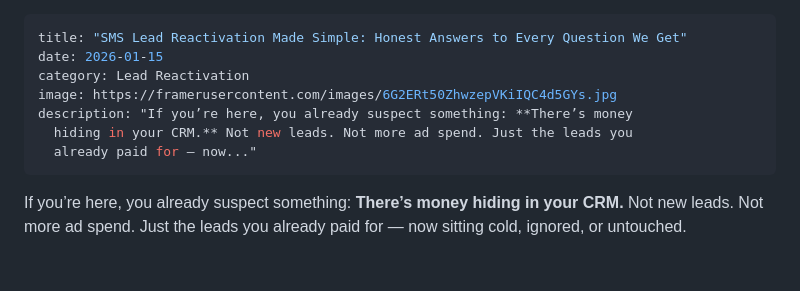
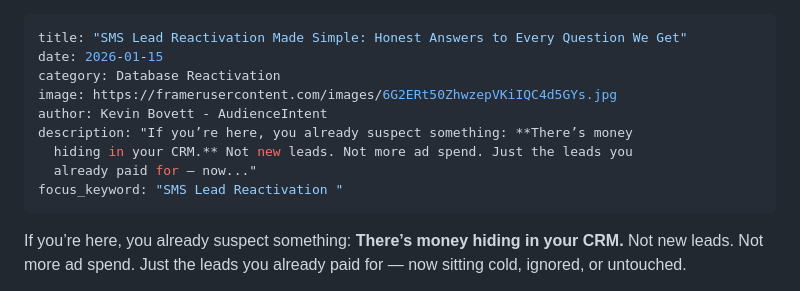
Before and after one commit to AudienceIntent/audienceintent-website, a Markdown page: insights/sms-lead-reactivation-made-simple-honest-answers-to-every-question-we-get.md, the part around the change. GitHub-like rendering; blank space fills up the shorter version.

Commit message:
Update Insights “sms-lead-reactivation-made-simple-honest-answers-to-every-question-we-get”

```diff
--- a/insights/sms-lead-reactivation-made-simple-honest-answers-to-every-question-we-get.md
+++ b/insights/sms-lead-reactivation-made-simple-honest-answers-to-every-question-we-get.md
@@ -1,11 +1,13 @@
 ---
 title: "SMS Lead Reactivation Made Simple: Honest Answers to Every Question We Get"
 date: 2026-01-15
-category: Lead Reactivation
+category: Database Reactivation
 image: https://framerusercontent.com/images/6G2ERt50ZhwzepVKiIQC4d5GYs.jpg
+author: Kevin Bovett - AudienceIntent
 description: "If you’re here, you already suspect something: **There’s money
   hiding in your CRM.** Not new leads. Not more ad spend. Just the leads you
   already paid for — now..."
+focus_keyword: "SMS Lead Reactivation "
 ---
 
 If you’re here, you already suspect something:
```
